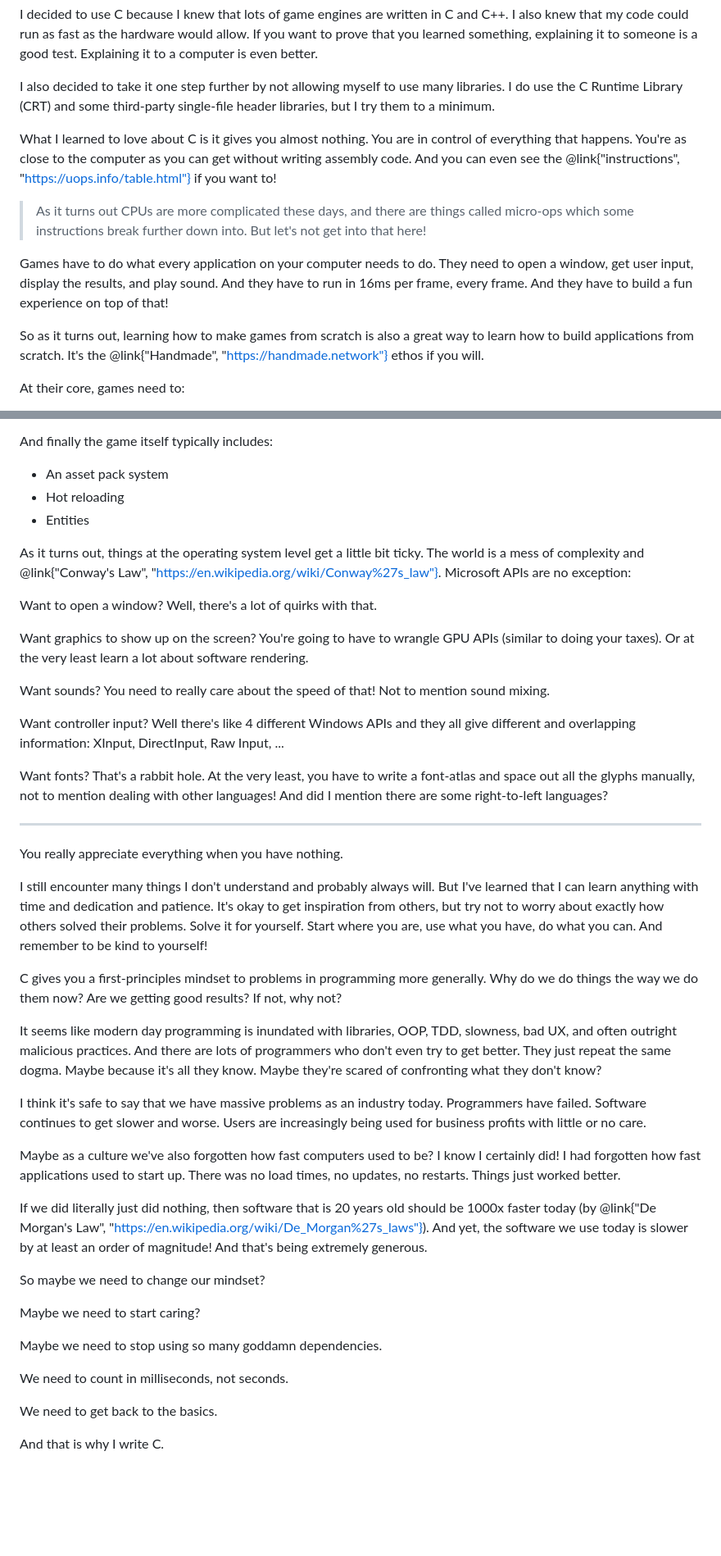
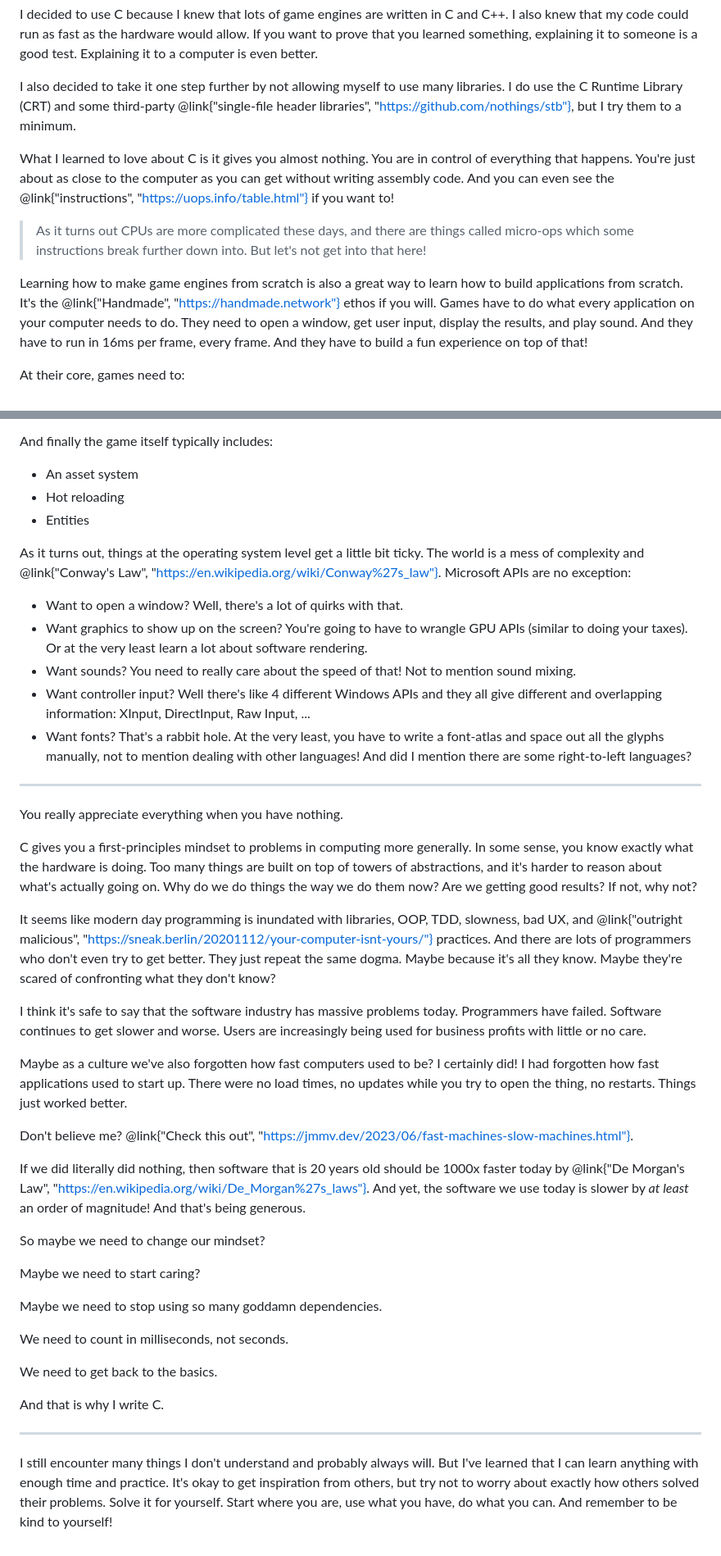
Before and after one commit to nickav/myspace, a Markdown page: data/posts/9006_why_c.md, 2 parts joined by grey strips. Shown at 82% size. Rendered like a GitHub page; blank space fills up the shorter version.

Commit message:
update why c article

```diff
--- a/data/posts/9006_why_c.md
+++ b/data/posts/9006_why_c.md
@@ -31,22 +31,21 @@ I also knew that my code could run as fast as the hardware would allow.
 If you want to prove that you learned something, explaining it to someone is a good test. Explaining it to a computer is even better.
 
 I also decided to take it one step further by not allowing myself to use many libraries.
-I do use the C Runtime Library (CRT) and some third-party single-file header libraries, but I try them to a minimum.
+I do use the C Runtime Library (CRT) and some third-party @link{"single-file header libraries", "https://github.com/nothings/stb"}, but I try them to a minimum.
 
 What I learned to love about C is it gives you almost nothing.
 You are in control of everything that happens.
-You're as close to the computer as you can get without writing assembly code.
+You're just about as close to the computer as you can get without writing assembly code.
 And you can even see the @link{"instructions", "https://uops.info/table.html"} if you want to!
 
 > As it turns out CPUs are more complicated these days, and there are things called micro-ops which some instructions break further down into. But let's not get into that here!
 
+Learning how to make game engines from scratch is also a great way to learn
+how to build applications from scratch.
+It's the @link{"Handmade", "https://handmade.network"} ethos if you will.
 Games have to do what every application on your computer needs to do. They need to open a window, get user input, display the results, and play sound.
 And they have to run in 16ms per frame, every frame.
 And they have to build a fun experience on top of that!
-
-So as it turns out, learning how to make games from scratch is also a great way to learn
-how to build applications from scratch.
-It's the @link{"Handmade", "https://handmade.network"} ethos if you will.
 
 At their core, games need to:
 
@@ -112,7 +109,7 @@ I also built a core layer on top of the base layer that includes:
 - Image reading and writing
 
 And finally the game itself typically includes:
-- An asset pack system
+- An asset system
 - Hot reloading
 - Entities
 
@@ -120,51 +117,43 @@ As it turns out, things at the operating system level get a little bit ticky.
 The world is a mess of complexity and @link{"Conway's Law", "https://en.wikipedia.org/wiki/Conway%27s_law"}.
 Microsoft APIs are no exception:
 
-Want to open a window? Well, there's a lot of quirks with that.
-
-Want graphics to show up on the screen? You're going to have to wrangle GPU APIs (similar to doing your taxes).
-Or at the very least learn a lot about software rendering.
-
-Want sounds? You need to really care about the speed of that! Not to mention sound mixing.
-
-Want controller input? Well there's like 4 different Windows APIs and they all give different and overlapping information: XInput, DirectInput, Raw Input, ...
-
-Want fonts? That's a rabbit hole. At the very least, you have to write a font-atlas and space out all the glyphs manually, not to mention dealing with other languages! And did I mention there are some right-to-left languages?
+- Want to open a window? Well, there's a lot of quirks with that.
+- Want graphics to show up on the screen? You're going to have to wrangle GPU APIs (similar to doing your taxes). Or at the very least learn a lot about software rendering.
+- Want sounds? You need to really care about the speed of that! Not to mention sound mixing.
+- Want controller input? Well there's like 4 different Windows APIs and they all give different and overlapping information: XInput, DirectInput, Raw Input, ...
+- Want fonts? That's a rabbit hole. At the very least, you have to write a font-atlas and space out all the glyphs manually, not to mention dealing with other languages! And did I mention there are some right-to-left languages?
 
 ---
 
 You really appreciate everything when you have nothing.
 
-I still encounter many things I don't understand and probably always will.
-But I've learned that I can learn anything with time and dedication and patience.
-It's okay to get inspiration from others, but try not to worry about exactly how others solved their problems.
-Solve it for yourself.
-Start where you are, use what you have, do what you can.
-And remember to be kind to yourself!
-
-C gives you a first-principles mindset to problems in programming more generally.
+C gives you a first-principles mindset to problems in computing more generally.
+In some sense, you know exactly what the hardware is doing.
+Too many things are built on top of towers of abstractions, and it's harder to reason about what's actually going on.
 Why do we do things the way we do them now?
 Are we getting good results?
 If not, why not?
 
-It seems like modern day programming is inundated with libraries, OOP, TDD, slowness, bad UX, and often outright malicious practices.
+It seems like modern day programming is inundated with libraries, OOP, TDD, slowness, bad UX, and @link{"outright malicious", "https://sneak.berlin/20201112/your-computer-isnt-yours/"} practices.
 And there are lots of programmers who don't even try to get better.
 They just repeat the same dogma. Maybe because it's all they know. Maybe they're scared of confronting what they don't know?
 
-I think it's safe to say that we have massive problems as an industry today.
+I think it's safe to say that the software industry has massive problems today.
 Programmers have failed.
 Software continues to get slower and worse.
 Users are increasingly being used for business profits with little or no care.
 
 Maybe as a culture we've also forgotten how fast computers used to be?
-I know I certainly did!
+I certainly did!
 I had forgotten how fast applications used to start up.
-There was no load times, no updates, no restarts.
+There were no load times, no updates while you try to open the thing, no restarts.
 Things just worked better.
 
-If we did literally just did nothing, then software that is 20 years old should be 1000x faster today (by @link{"De Morgan's Law", "https://en.wikipedia.org/wiki/De_Morgan%27s_laws"}).
-And yet, the software we use today is slower by at least an order of magnitude!
-And that's being extremely generous.
+Don't believe me? @link{"Check this out", "https://jmmv.dev/2023/06/fast-machines-slow-machines.html"}.
+
+If we did literally did nothing, then software that is 20 years old should be 1000x faster today by @link{"De Morgan's Law", "https://en.wikipedia.org/wiki/De_Morgan%27s_laws"}.
+And yet, the software we use today is slower by _at least_ an order of magnitude!
+And that's being generous.
 
 So maybe we need to change our mindset?
 
@@ -177,3 +166,12 @@ We need to count in milliseconds, not seconds.
 We need to get back to the basics.
 
 And that is why I write C.
+
+---
+
+I still encounter many things I don't understand and probably always will.
+But I've learned that I can learn anything with enough time and practice.
+It's okay to get inspiration from others, but try not to worry about exactly how others solved their problems.
+Solve it for yourself.
+Start where you are, use what you have, do what you can.
+And remember to be kind to yourself!
```
Also changed, not shown: other parts of data/posts/9006_why_c.md (+1 -3 lines).
